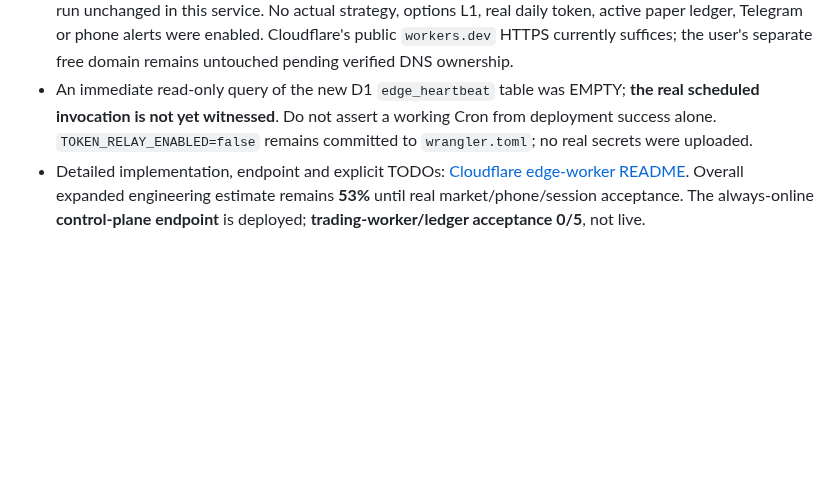
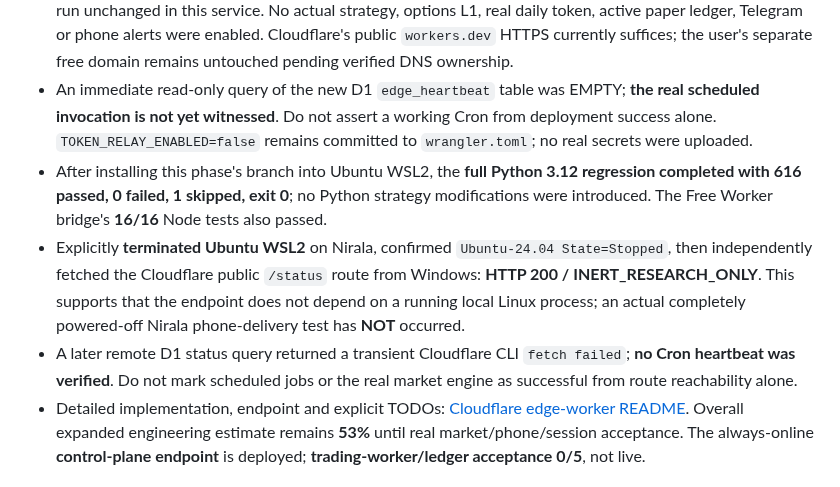
Before and after one commit to Tirthanand17/Indicator-Setup, a Markdown page: cloud-alerts/docs/PROGRESS.md, the part around the change. GitHub-like rendering; blank space fills up the shorter version.

Commit message:
Phase 49: record 616 green Python regressions and live Cloudflare route with WSL stopped

```diff
--- a/cloud-alerts/docs/PROGRESS.md
+++ b/cloud-alerts/docs/PROGRESS.md
@@ -47,6 +47,9 @@ The legacy phase percentages still sum to **80.0%, rounded to 80% of the ORIGINA
 - Ran the EXISTING Python external TLS route safety acceptance script against the real Cloudflare URL: **PASS**, eight explicit security checks, no blockers, exit 0. **16/16** new Node JavaScript edge tests passed locally for signed HMAC, AES-GCM D1 encryption, nonce replay/rollback and cron guard using synthetic tokens only. Original Cloudflare Worker source has NO Kite/Telegram broker network call paths.
 - **Important limitation:** Workers Free CPU cap 10ms/invocation, 50 subrequests/invocation, account-shared free capacity and Cron delay. The existing Python FastAPI/Docker + complex NIFTY paper engine does NOT run unchanged in this service. No actual strategy, options L1, real daily token, active paper ledger, Telegram or phone alerts were enabled. Cloudflare's public `workers.dev` HTTPS currently suffices; the user's separate free domain remains untouched pending verified DNS ownership.
 - An immediate read-only query of the new D1 `edge_heartbeat` table was EMPTY; **the real scheduled invocation is not yet witnessed**. Do not assert a working Cron from deployment success alone. `TOKEN_RELAY_ENABLED=false` remains committed to `wrangler.toml`; no real secrets were uploaded.
+- After installing this phase's branch into Ubuntu WSL2, the **full Python 3.12 regression completed with 616 passed, 0 failed, 1 skipped, exit 0**; no Python strategy modifications were introduced. The Free Worker bridge's **16/16** Node tests also passed.
+- Explicitly **terminated Ubuntu WSL2** on Nirala, confirmed `Ubuntu-24.04 State=Stopped`, then independently fetched the Cloudflare public `/status` route from Windows: **HTTP 200 / INERT_RESEARCH_ONLY**. This supports that the endpoint does not depend on a running local Linux process; an actual completely powered-off Nirala phone-delivery test has **NOT** occurred.
+- A later remote D1 status query returned a transient Cloudflare CLI `fetch failed`; **no Cron heartbeat was verified**. Do not mark scheduled jobs or the real market engine as successful from route reachability alone.
 - Detailed implementation, endpoint and explicit TODOs: [Cloudflare edge-worker README](../edge-worker/README.md). Overall expanded engineering estimate remains **53%** until real market/phone/session acceptance. The always-online **control-plane endpoint** is deployed; **trading-worker/ledger acceptance 0/5**, not live.
 
 ## Phase 47 — verified Student Pack, Microsoft academic-domain blocker (2026-10-23)
```
